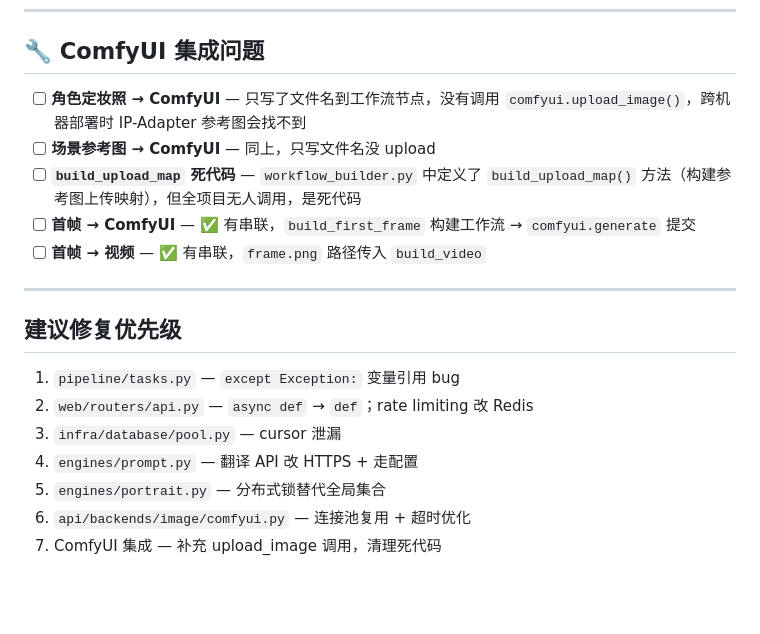
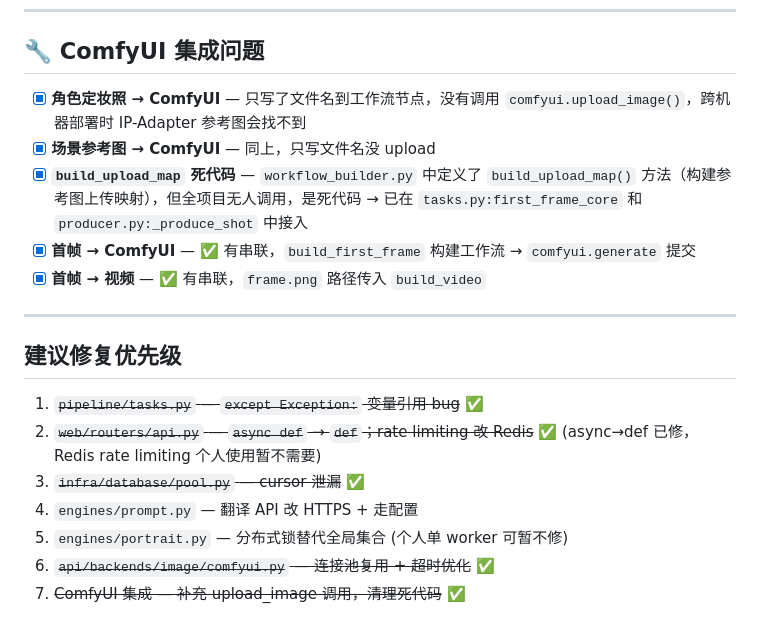
Before and after one commit to brother2050/ai-drama-pipeline-v2, a Markdown page: TODO.md, the part around one of its changes. Rendered like a GitHub page; blank space fills up the shorter version.

Commit message:
docs: mark completed items in TODO.md

```diff
--- a/TODO.md
+++ b/TODO.md
@@ -64,20 +64,20 @@
 
 ## 🔧 ComfyUI 集成问题
 
-- [ ] **角色定妆照 → ComfyUI** — 只写了文件名到工作流节点，没有调用 `comfyui.upload_image()`，跨机器部署时 IP-Adapter 参考图会找不到
-- [ ] **场景参考图 → ComfyUI** — 同上，只写文件名没 upload
-- [ ] **`build_upload_map` 死代码** — `workflow_builder.py` 中定义了 `build_upload_map()` 方法（构建参考图上传映射），但全项目无人调用，是死代码
-- [ ] **首帧 → ComfyUI** — ✅ 有串联，`build_first_frame` 构建工作流 → `comfyui.generate` 提交
-- [ ] **首帧 → 视频** — ✅ 有串联，`frame.png` 路径传入 `build_video`
+- [x] **角色定妆照 → ComfyUI** — 只写了文件名到工作流节点，没有调用 `comfyui.upload_image()`，跨机器部署时 IP-Adapter 参考图会找不到
+- [x] **场景参考图 → ComfyUI** — 同上，只写文件名没 upload
+- [x] **`build_upload_map` 死代码** — `workflow_builder.py` 中定义了 `build_upload_map()` 方法（构建参考图上传映射），但全项目无人调用，是死代码 → 已在 `tasks.py:first_frame_core` 和 `producer.py:_produce_shot` 中接入
+- [x] **首帧 → ComfyUI** — ✅ 有串联，`build_first_frame` 构建工作流 → `comfyui.generate` 提交
+- [x] **首帧 → 视频** — ✅ 有串联，`frame.png` 路径传入 `build_video`
 
 ---
 
 ## 建议修复优先级
 
-1. `pipeline/tasks.py` — `except Exception:` 变量引用 bug
-2. `web/routers/api.py` — `async def` → `def`；rate limiting 改 Redis
-3. `infra/database/pool.py` — cursor 泄漏
+1. ~~`pipeline/tasks.py` — `except Exception:` 变量引用 bug~~ ✅
+2. ~~`web/routers/api.py` — `async def` → `def`；rate limiting 改 Redis~~ ✅ (async→def 已修，Redis rate limiting 个人使用暂不需要)
+3. ~~`infra/database/pool.py` — cursor 泄漏~~ ✅
 4. `engines/prompt.py` — 翻译 API 改 HTTPS + 走配置
-5. `engines/portrait.py` — 分布式锁替代全局集合
-6. `api/backends/image/comfyui.py` — 连接池复用 + 超时优化
-7. ComfyUI 集成 — 补充 upload_image 调用，清理死代码
+5. `engines/portrait.py` — 分布式锁替代全局集合 (个人单 worker 可暂不修)
+6. ~~`api/backends/image/comfyui.py` — 连接池复用 + 超时优化~~ ✅
+7. ~~ComfyUI 集成 — 补充 upload_image 调用，清理死代码~~ ✅
```
Also changed, not shown: other parts of TODO.md (+7 -7 lines).
